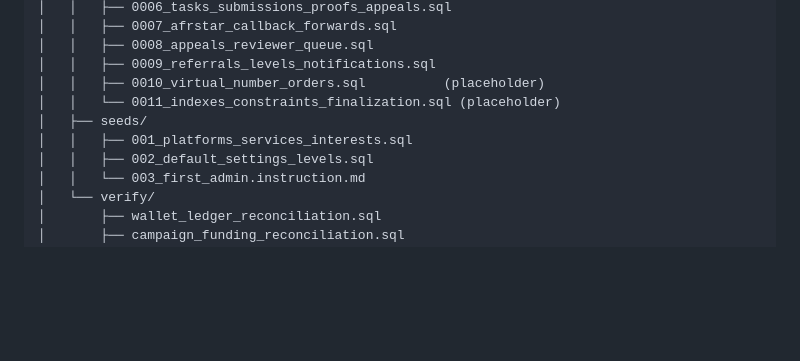
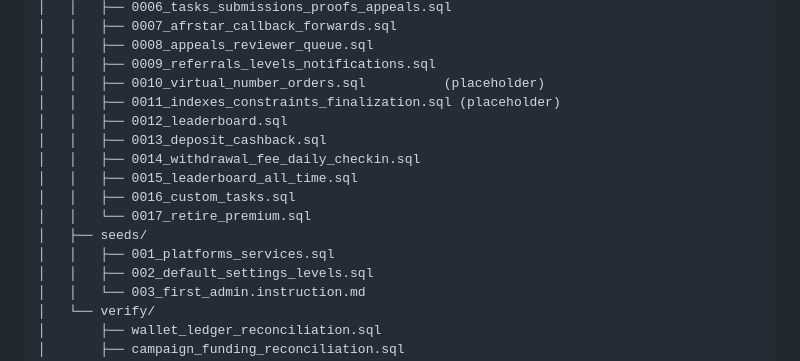
Before and after one commit to Nifeluxtech/yolotask_v2, a Markdown page: docs/architecture.md, the part around the change. Rendered like a GitHub page; blank space fills up the shorter version.

```diff
--- a/docs/architecture.md
+++ b/docs/architecture.md
@@ -42,9 +42,15 @@ yolotask-v2/
 │   │   ├── 0008_appeals_reviewer_queue.sql
 │   │   ├── 0009_referrals_levels_notifications.sql
 │   │   ├── 0010_virtual_number_orders.sql          (placeholder)
-│   │   └── 0011_indexes_constraints_finalization.sql (placeholder)
+│   │   ├── 0011_indexes_constraints_finalization.sql (placeholder)
+│   │   ├── 0012_leaderboard.sql
+│   │   ├── 0013_deposit_cashback.sql
+│   │   ├── 0014_withdrawal_fee_daily_checkin.sql
+│   │   ├── 0015_leaderboard_all_time.sql
+│   │   ├── 0016_custom_tasks.sql
+│   │   └── 0017_retire_premium.sql
 │   ├── seeds/
-│   │   ├── 001_platforms_services_interests.sql
+│   │   ├── 001_platforms_services.sql
 │   │   ├── 002_default_settings_levels.sql
 │   │   └── 003_first_admin.instruction.md
 │   └── verify/
```
Also changed, not shown: docs/campaigns-and-tasks.md (+61 -48 lines).
